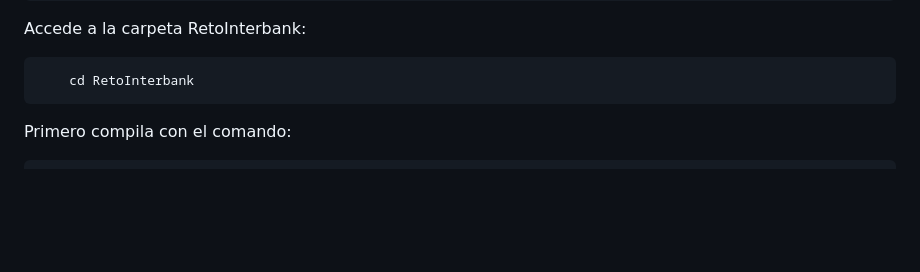
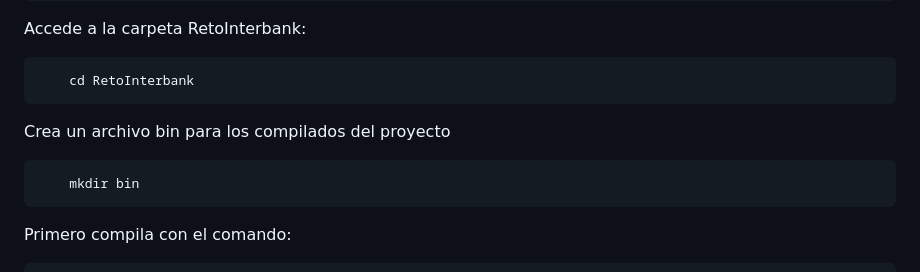
Before and after one commit to LFnandoLM/RetoInterbank, a Markdown page: README.md, the part around the change. GitHub-like rendering; blank space fills up the shorter version.

````diff
--- a/README.md
+++ b/README.md
@@ -67,6 +67,11 @@ Verifica la instalación de java:
 Accede a la carpeta RetoInterbank:
 ```
     cd RetoInterbank
+```
+
+Crea un archivo bin para los compilados del proyecto
+```
+    mkdir bin
 ```
 
 Primero compila con el comando:
````
